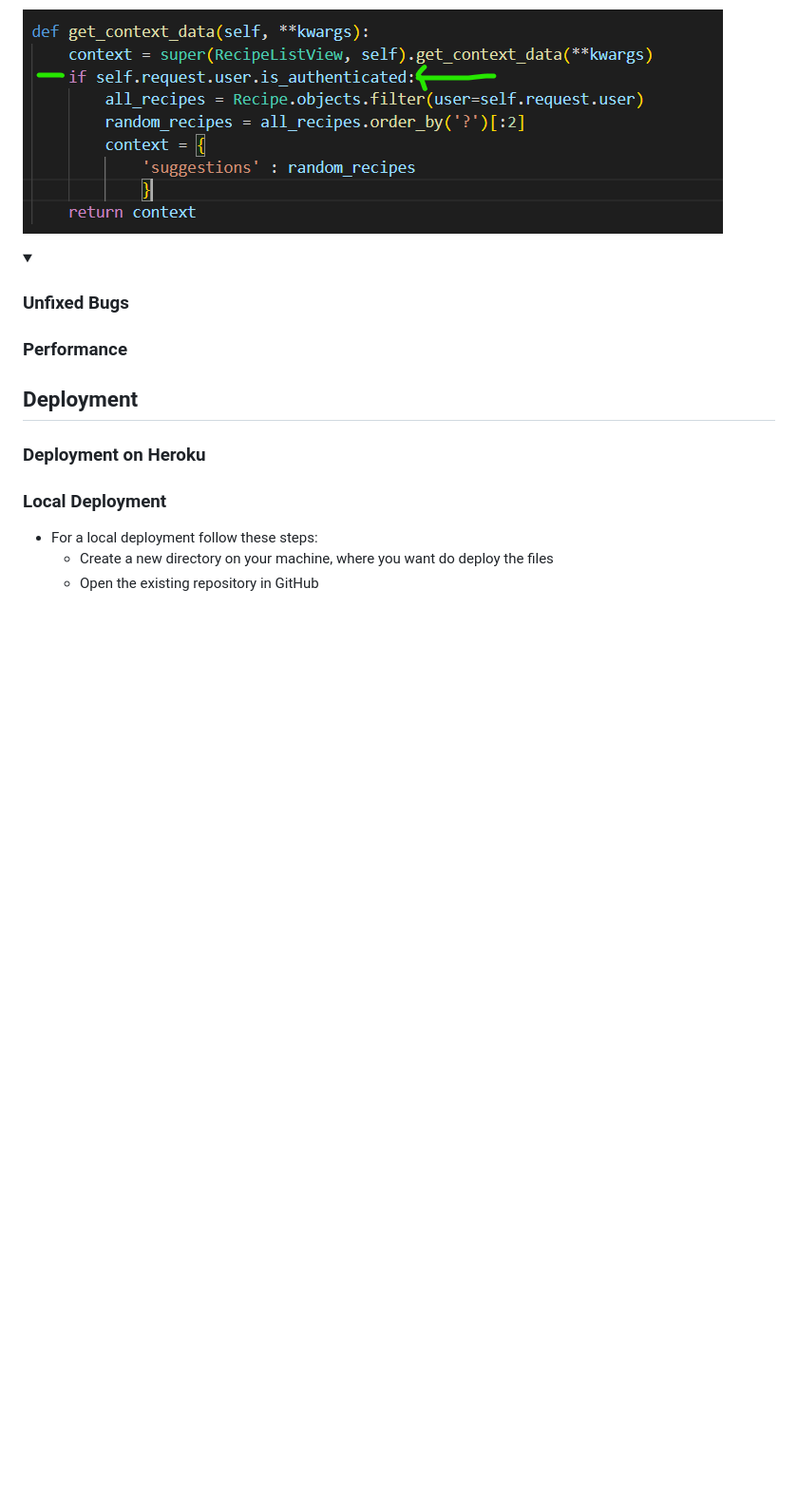
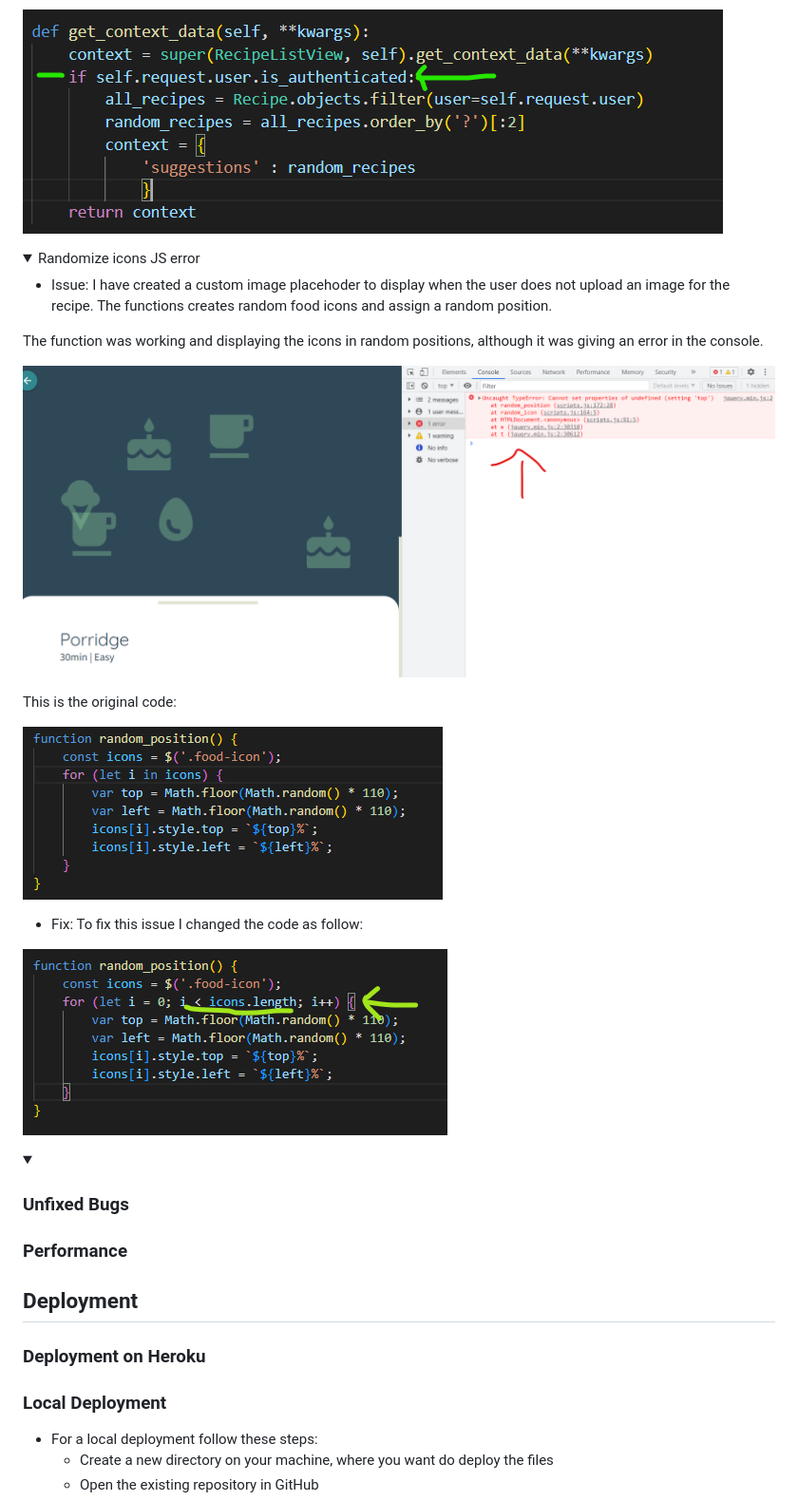
Before and after one commit to EliSacch/yummy, a Markdown page: README.md, the part around the change printed below. Shown: that part at 95% size. Rendered like a GitHub page; pictures changed too: media/errors/random-icons-error-code.png (added), media/errors/random-icons-error.png (added), media/errors/random-icons-fix.png (added); folded sections open; blank space fills up the shorter version.

Commit message:
Add random icons fix to README

```diff
--- a/README.md
+++ b/README.md
@@ -218,3 +218,20 @@ Check if Errors are returned when passing the final version through the official
 
 
 <details>
+  <summary>Randomize icons JS error</summary>
+
+  - Issue: I have created a custom image placehoder to display when the user does not upload an image for the recipe. The functions creates random food icons and assign a random position.
+
+  The function was working and displaying the icons in random positions, although it was giving an error in the console.
+
+  ![Random icons console error](media/errors/random-icons-error.png)
+
+  This is the original code:
+
+  ![Random icons original code](media/errors/random-icons-error-code.png)
+
+  - Fix: To fix this issue I changed the code as follow:
+
+  ![Random icons final code](media/errors/random-icons-fix.png)
+
+
```
Also changed, not shown: other parts of README.md (+4 -0 lines).
